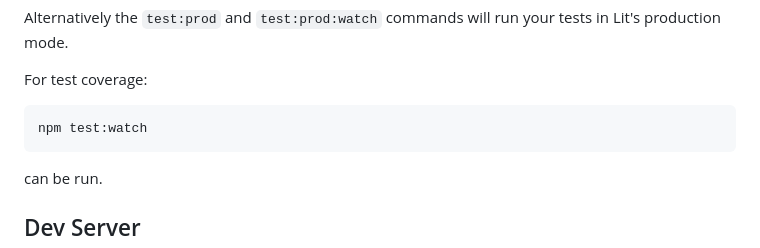
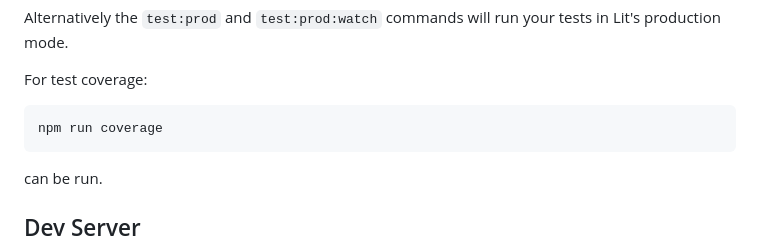
Before and after one commit to Ibrakara/ing-hr-user-management-case-study, a Markdown page: README.md, the part around the change. GitHub-like rendering.

Commit message:
fix command in readme

````diff
--- a/README.md
+++ b/README.md
@@ -54,7 +54,7 @@ Alternatively the `test:prod` and `test:prod:watch` commands will run your tests
 For test coverage:
 
 ```bash
-npm test:watch
+npm run coverage
 ```
 
 can be run.
````
